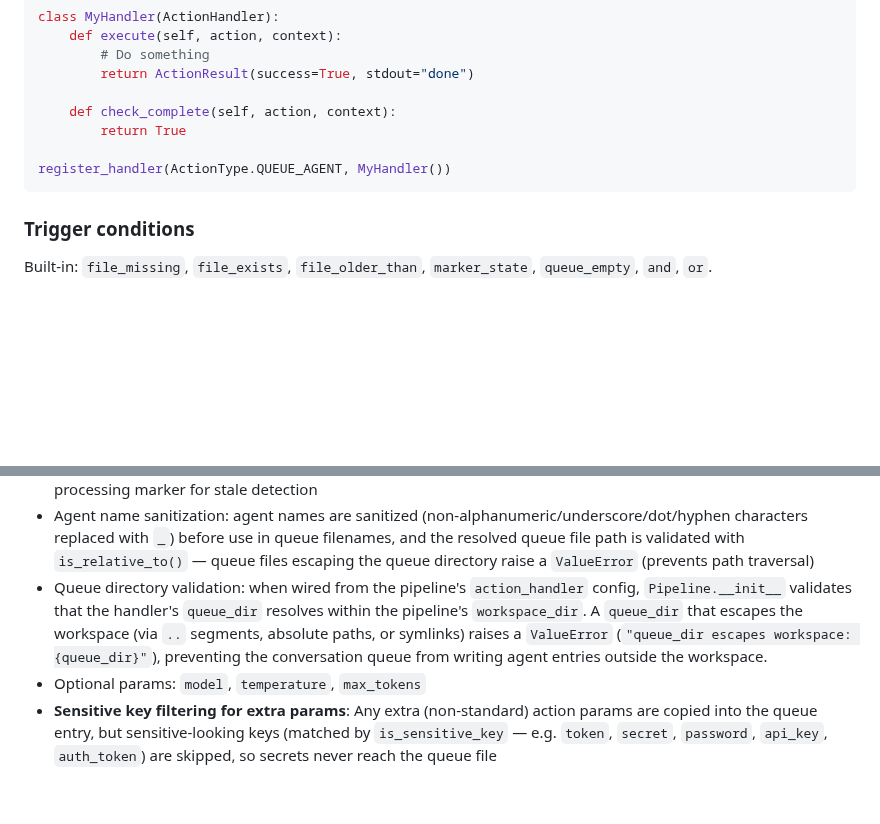
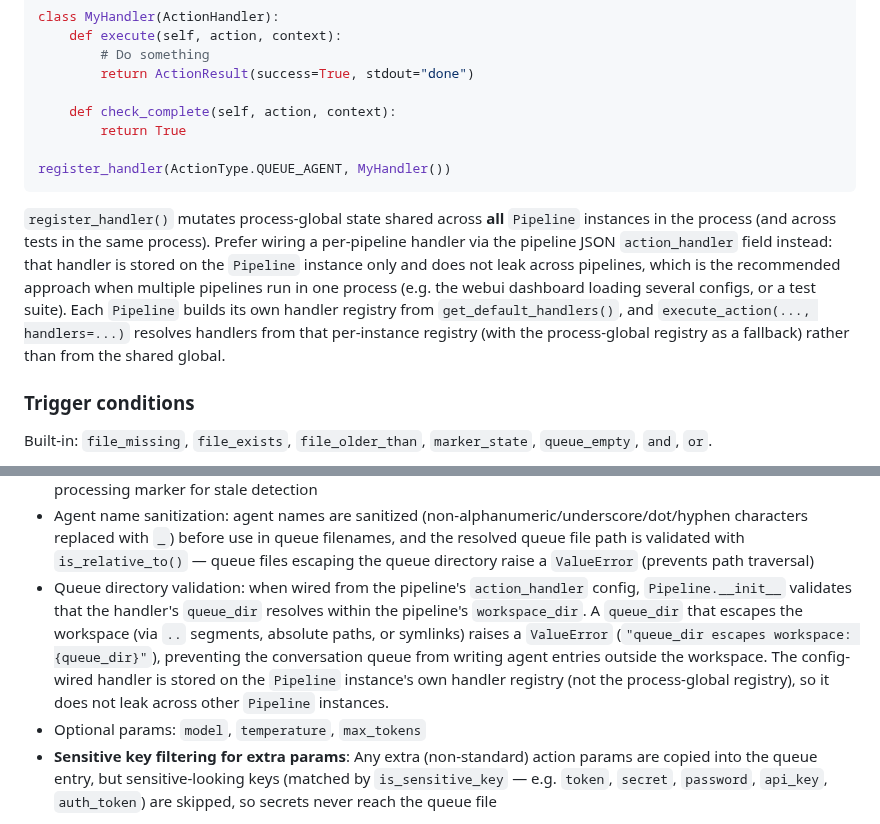
Before and after one commit to ValyrianTech/cronpypeline, a Markdown page: README.md, 2 parts joined by grey strips. GitHub-like rendering; blank space fills up the shorter version.

Commit message:
docs: sync documentation with latest changes

````diff
--- a/README.md
+++ b/README.md
@@ -608,6 +608,8 @@ class MyHandler(ActionHandler):
 register_handler(ActionType.QUEUE_AGENT, MyHandler())
 ```
 
+`register_handler()` mutates process-global state shared across **all** `Pipeline` instances in the process (and across tests in the same process). Prefer wiring a per-pipeline handler via the pipeline JSON `action_handler` field instead: that handler is stored on the `Pipeline` instance only and does not leak across pipelines, which is the recommended approach when multiple pipelines run in one process (e.g. the webui dashboard loading several configs, or a test suite). Each `Pipeline` builds its own handler registry from `get_default_handlers()`, and `execute_action(..., handlers=...)` resolves handlers from that per-instance registry (with the process-global registry as a fallback) rather than from the shared global.
+
 ### Trigger conditions
 
 Built-in: `file_missing`, `file_exists`, `file_older_than`, `marker_state`, `queue_empty`, `and`, `or`.
@@ -683,7 +685,7 @@ register_handler(ActionType.QUEUE_AGENT, handler)
 - Agent settings loading: if `agent_settings_dir` is set, loads `{agent}.json` config into the queue entry. Loading fails open: a malformed or unreadable settings file (invalid JSON, non-UTF-8 content, IO error, or valid JSON that is not an object) is skipped rather than aborting the whole pipeline tick, and the queue entry is still written.
 - Queue file tracking: returns `queue_file` and `entry_id` in `result.data`, which the pipeline writes into the processing marker for stale detection
 - Agent name sanitization: agent names are sanitized (non-alphanumeric/underscore/dot/hyphen characters replaced with `_`) before use in queue filenames, and the resolved queue file path is validated with `is_relative_to()` — queue files escaping the queue directory raise a `ValueError` (prevents path traversal)
-- Queue directory validation: when wired from the pipeline's `action_handler` config, `Pipeline.__init__` validates that the handler's `queue_dir` resolves within the pipeline's `workspace_dir`. A `queue_dir` that escapes the workspace (via `..` segments, absolute paths, or symlinks) raises a `ValueError` (`"queue_dir escapes workspace: {queue_dir}"`), preventing the conversation queue from writing agent entries outside the workspace.
+- Queue directory validation: when wired from the pipeline's `action_handler` config, `Pipeline.__init__` validates that the handler's `queue_dir` resolves within the pipeline's `workspace_dir`. A `queue_dir` that escapes the workspace (via `..` segments, absolute paths, or symlinks) raises a `ValueError` (`"queue_dir escapes workspace: {queue_dir}"`), preventing the conversation queue from writing agent entries outside the workspace. The config-wired handler is stored on the `Pipeline` instance's own handler registry (not the process-global registry), so it does not leak across other `Pipeline` instances.
 - Optional params: `model`, `temperature`, `max_tokens`
 - **Sensitive key filtering for extra params**: Any extra (non-standard) action params are copied into the queue entry, but sensitive-looking keys (matched by `is_sensitive_key` — e.g. `token`, `secret`, `password`, `api_key`, `auth_token`) are skipped, so secrets never reach the queue file
 
````
Also changed, not shown: CHANGELOG.md (+1 -0 lines).
